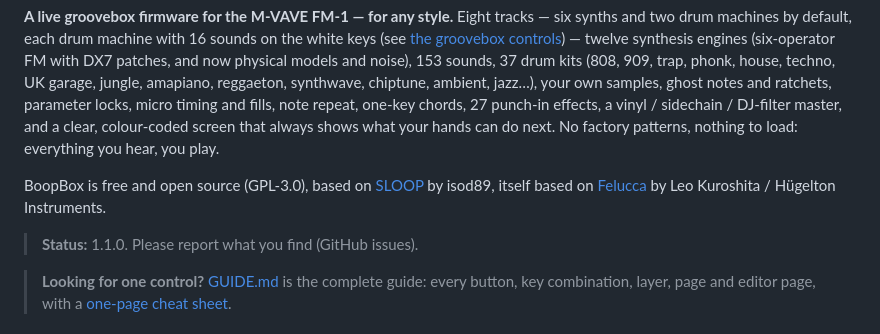
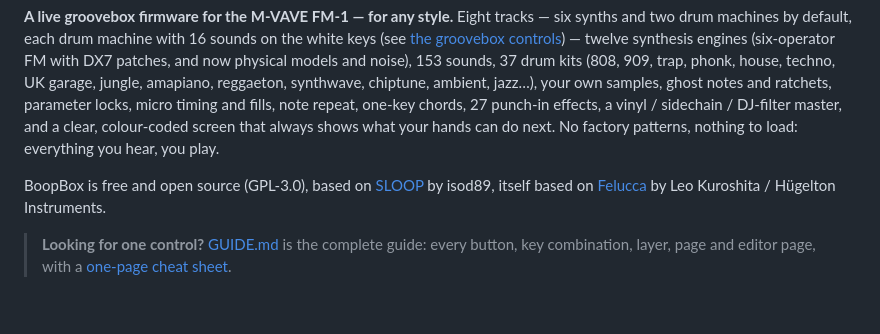
Before and after one commit to Josh-McFarlin/boopbox, a Markdown page: BOOPBOX.md, the part around the change. Rendered like a GitHub page; blank space fills up the shorter version.

```diff
--- a/BOOPBOX.md
+++ b/BOOPBOX.md
@@ -5,8 +5,6 @@
 **A live groovebox firmware for the M-VAVE FM-1 — for any style.** Eight tracks — six synths and two drum machines by default, each drum machine with 16 sounds on the white keys (see [the groovebox controls](docs/groovebox-controls.md)) — twelve synthesis engines (six-operator FM with DX7 patches, and now physical models and noise), 153 sounds, 37 drum kits (808, 909, trap, phonk, house, techno, UK garage, jungle, amapiano, reggaeton, synthwave, chiptune, ambient, jazz…), your own samples, ghost notes and ratchets, parameter locks, micro timing and fills, note repeat, one-key chords, 27 punch-in effects, a vinyl / sidechain / DJ-filter master, and a clear, colour-coded screen that always shows what your hands can do next. No factory patterns, nothing to load: everything you hear, you play.
 
 BoopBox is free and open source (GPL-3.0), based on [SLOOP](https://github.com/isod89/sloop-fm1) by isod89, itself based on [Felucca](https://github.com/hugelton/Felucca) by Leo Kuroshita / Hügelton Instruments.
-
-> **Status:** 1.1.0. Please report what you find (GitHub issues).
 
 > **Looking for one control?** [GUIDE.md](GUIDE.md) is the complete guide: every button, key combination, layer, page and editor page, with a [one-page cheat sheet](GUIDE.md#26-cheat-sheet).
 
```
Also changed, not shown: README.md (+1 -1 lines).
